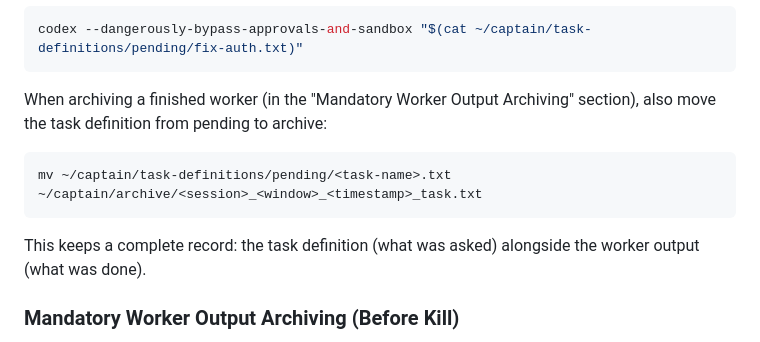
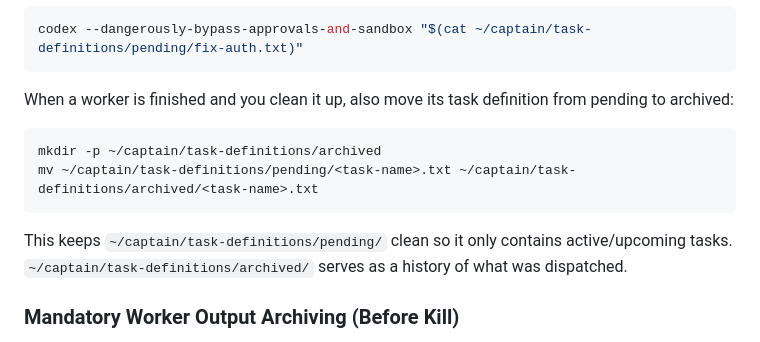
Before and after one commit to zardus/voice-squad, a Markdown page: src/captain-instructions.md, the part around the change. Rendered like a GitHub page.

Commit message:
Document task-definition archival to archived directory

````diff
--- a/src/captain-instructions.md
+++ b/src/captain-instructions.md
@@ -305,13 +305,15 @@ Then launch the worker using that file:
 codex --dangerously-bypass-approvals-and-sandbox "$(cat ~/captain/task-definitions/pending/fix-auth.txt)"
 ```
 
-When archiving a finished worker (in the "Mandatory Worker Output Archiving" section), also move the task definition from pending to archive:
+When a worker is finished and you clean it up, also move its task definition from pending to archived:
 
 ```bash
-mv ~/captain/task-definitions/pending/<task-name>.txt ~/captain/archive/<session>_<window>_<timestamp>_task.txt
+mkdir -p ~/captain/task-definitions/archived
+mv ~/captain/task-definitions/pending/<task-name>.txt ~/captain/task-definitions/archived/<task-name>.txt
 ```
 
-This keeps a complete record: the task definition (what was asked) alongside the worker output (what was done).
+This keeps `~/captain/task-definitions/pending/` clean so it only contains active/upcoming tasks.
+`~/captain/task-definitions/archived/` serves as a history of what was dispatched.
 
 ### Mandatory Worker Output Archiving (Before Kill)
 
````
